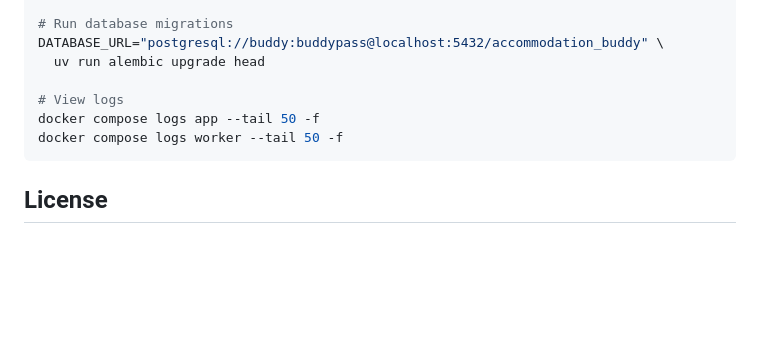
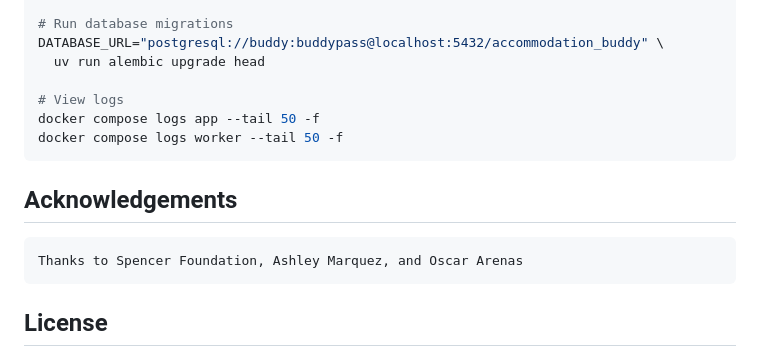
Before and after one commit to joelawalsh01/accommodation-buddy, a Markdown page: README.md, the part around the change. Drawn GitHub-style; blank space fills up the shorter version.

````diff
--- a/README.md
+++ b/README.md
@@ -152,6 +152,11 @@ docker compose logs app --tail 50 -f
 docker compose logs worker --tail 50 -f
 ```
 
+## Acknowledgements
+```
+Thanks to Spencer Foundation, Ashley Marquez, and Oscar Arenas
+```
+
 ## License
 
 MIT
````
